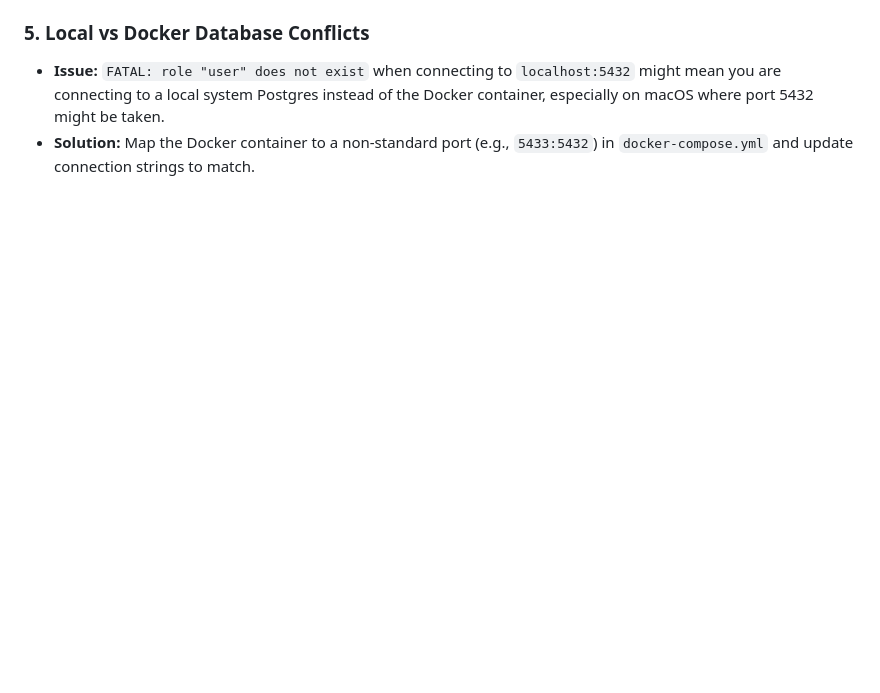
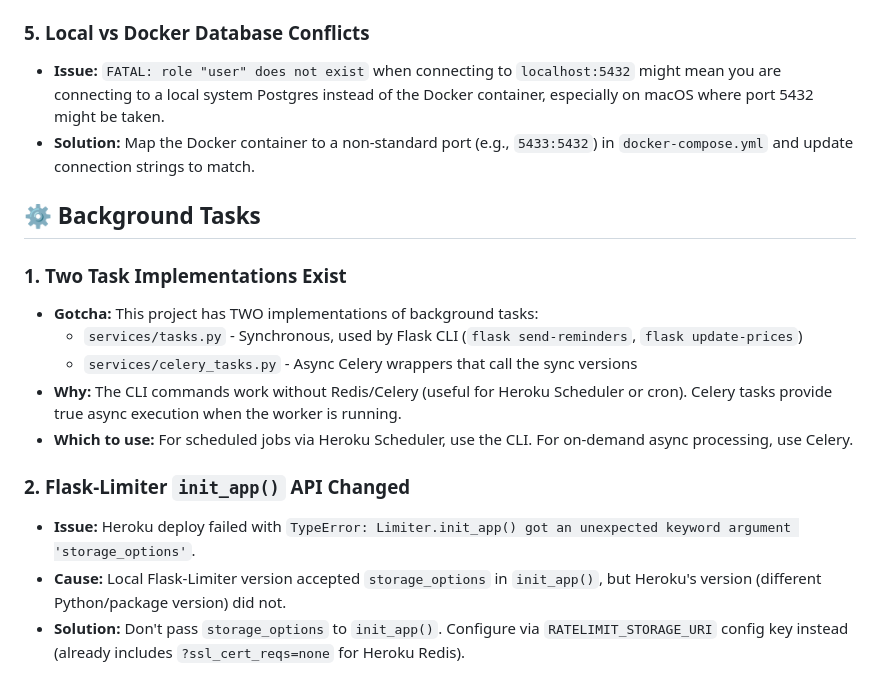
Before and after one commit to ssk42/flask-wishlist-site, a Markdown page: docs/LESSONS_LEARNED.md, the part around the change. Rendered like a GitHub page; blank space fills up the shorter version.

Commit message:
docs: Add Celery and Dependabot lessons learned

```diff
--- a/docs/LESSONS_LEARNED.md
+++ b/docs/LESSONS_LEARNED.md
@@ -48,3 +48,17 @@ This document is for and by Agents such as Claude and Gemini. It's goal is that
 ### 5. Local vs Docker Database Conflicts
 - **Issue:** `FATAL: role "user" does not exist` when connecting to `localhost:5432` might mean you are connecting to a local system Postgres instead of the Docker container, especially on macOS where port 5432 might be taken.
 - **Solution:** Map the Docker container to a non-standard port (e.g., `5433:5432`) in `docker-compose.yml` and update connection strings to match.
+
+## ⚙️ Background Tasks
+
+### 1. Two Task Implementations Exist
+- **Gotcha:** This project has TWO implementations of background tasks:
+  - `services/tasks.py` - Synchronous, used by Flask CLI (`flask send-reminders`, `flask update-prices`)
+  - `services/celery_tasks.py` - Async Celery wrappers that call the sync versions
+- **Why:** The CLI commands work without Redis/Celery (useful for Heroku Scheduler or cron). Celery tasks provide true async execution when the worker is running.
+- **Which to use:** For scheduled jobs via Heroku Scheduler, use the CLI. For on-demand async processing, use Celery.
+
+### 2. Flask-Limiter `init_app()` API Changed
+- **Issue:** Heroku deploy failed with `TypeError: Limiter.init_app() got an unexpected keyword argument 'storage_options'`.
+- **Cause:** Local Flask-Limiter version accepted `storage_options` in `init_app()`, but Heroku's version (different Python/package version) did not.
+- **Solution:** Don't pass `storage_options` to `init_app()`. Configure via `RATELIMIT_STORAGE_URI` config key instead (already includes `?ssl_cert_reqs=none` for Heroku Redis).
```
